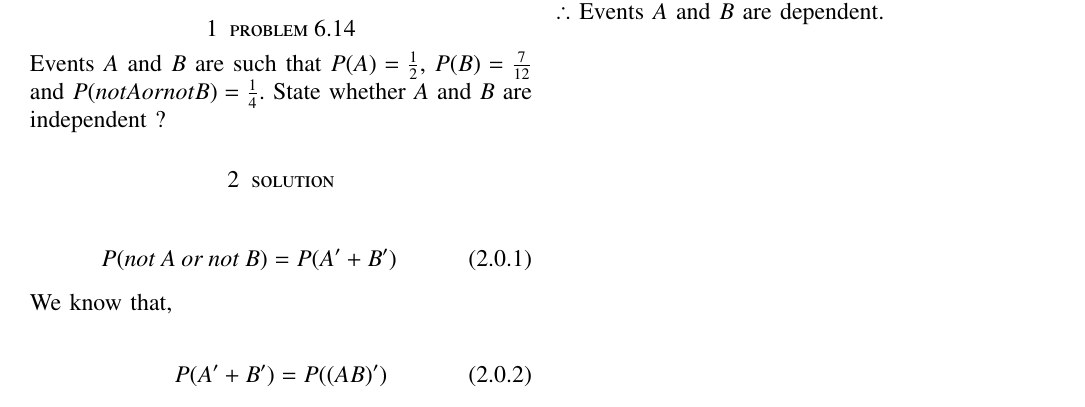
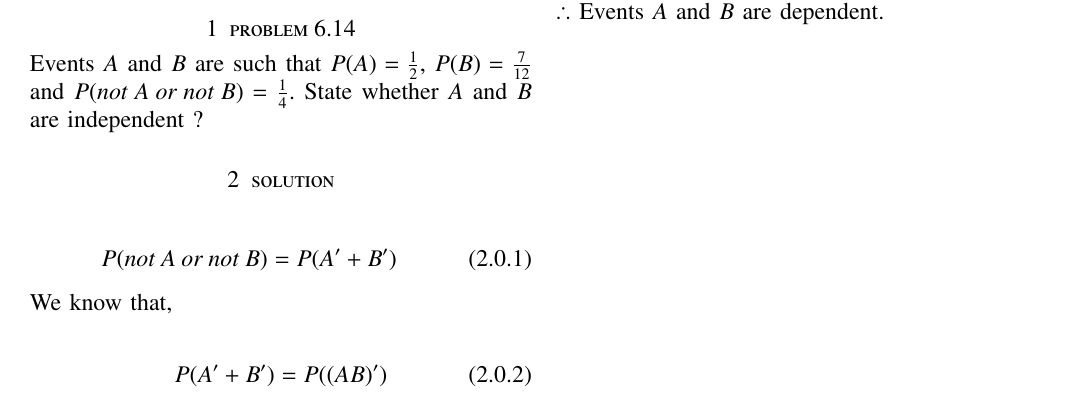
Before and after one commit to manik2255/AI1103-PROBABILITY-AND-RANDOM-VARIABLES, a LaTeX problem sheet (ASSIGNMENT_1.tex): part of the page, cut so that both start at the same text. Compiled offline with pdfLaTeX.

Commit message:
Update ASSIGNMENT_1.tex

```diff
--- a/ASSIGNMENT_1.tex
+++ b/ASSIGNMENT_1.tex
@@ -141,7 +141,7 @@ https://github.com/manik2255/AI1103-PROBABILITY-AND-RANDOM-VARIABLES/blob/main/A
 \end{lstlisting}
 
 \section{problem 6.14}
-Events $A$ and $B$ are such that $P(A) = \frac{1}{2}$, $P(B) = \frac{7}{12}$ and $P(not A or not B) = \frac{1}{4}$. State whether $A$ and $B$ are independent ?
+Events $A$ and $B$ are such that $P(A) = \frac{1}{2}$, $P(B) = \frac{7}{12}$ and $P(not\: A \:or \:not\: B) = \frac{1}{4}$. State whether $A$ and $B$ are independent ?
 \section{solution}
 \begin{align}
 P(not\: A \:or\: not\: B) = P(A' + B')
```
